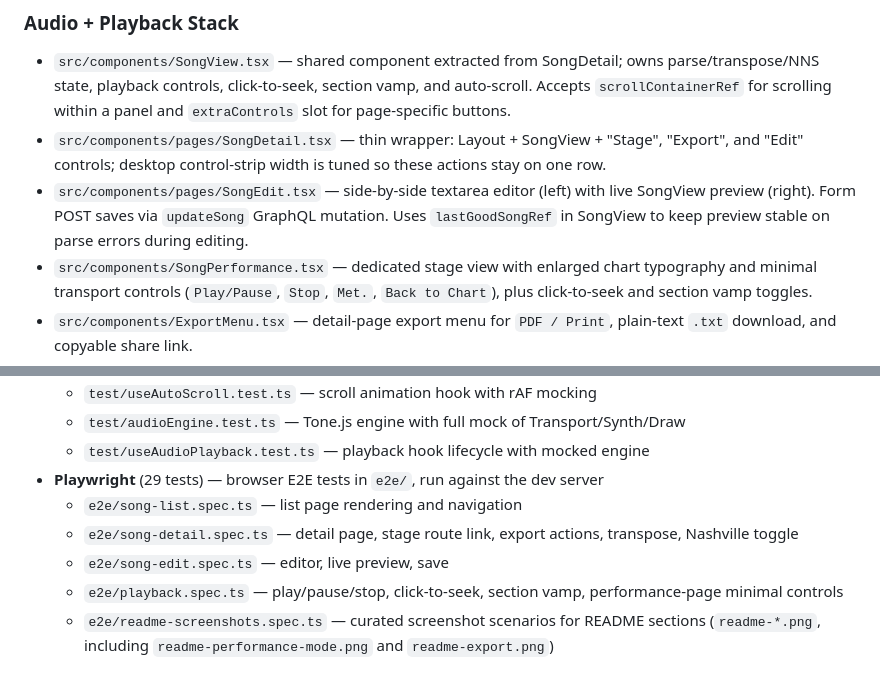
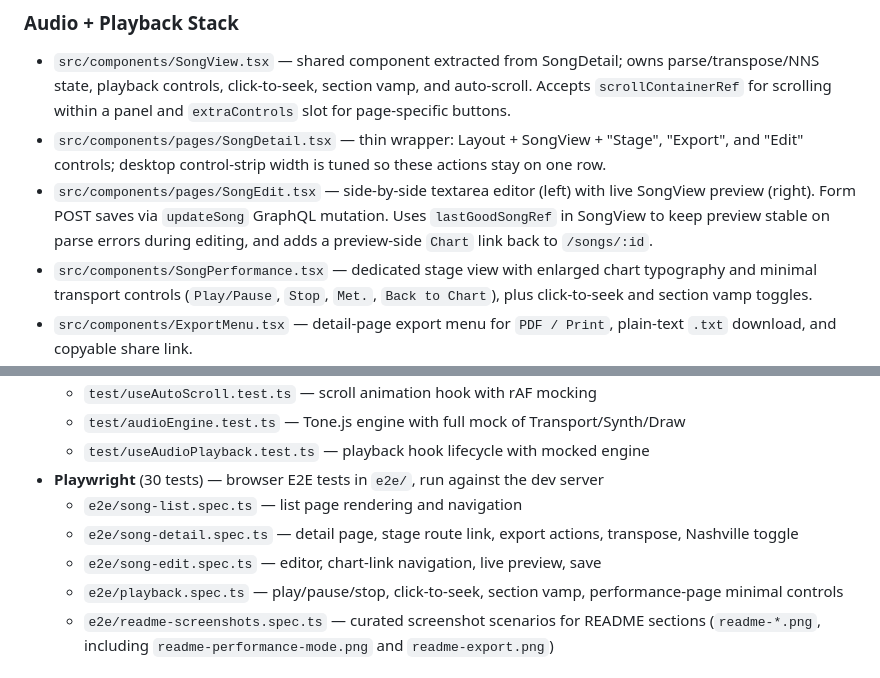
Before and after one commit to williamcotton/songsheet-app, a Markdown page: CLAUDE.md, 2 parts joined by grey strips. Drawn GitHub-style.

```diff
--- a/CLAUDE.md
+++ b/CLAUDE.md
@@ -37,7 +37,7 @@ This app is a server-rendered React app (not a single-file SPA). `server.ts` hos
 
 - `src/components/SongView.tsx` — shared component extracted from SongDetail; owns parse/transpose/NNS state, playback controls, click-to-seek, section vamp, and auto-scroll. Accepts `scrollContainerRef` for scrolling within a panel and `extraControls` slot for page-specific buttons.
 - `src/components/pages/SongDetail.tsx` — thin wrapper: Layout + SongView + "Stage", "Export", and "Edit" controls; desktop control-strip width is tuned so these actions stay on one row.
-- `src/components/pages/SongEdit.tsx` — side-by-side textarea editor (left) with live SongView preview (right). Form POST saves via `updateSong` GraphQL mutation. Uses `lastGoodSongRef` in SongView to keep preview stable on parse errors during editing.
+- `src/components/pages/SongEdit.tsx` — side-by-side textarea editor (left) with live SongView preview (right). Form POST saves via `updateSong` GraphQL mutation. Uses `lastGoodSongRef` in SongView to keep preview stable on parse errors during editing, and adds a preview-side `Chart` link back to `/songs/:id`.
 - `src/components/SongPerformance.tsx` — dedicated stage view with enlarged chart typography and minimal transport controls (`Play/Pause`, `Stop`, `Met.`, `Back to Chart`), plus click-to-seek and section vamp toggles.
 - `src/components/ExportMenu.tsx` — detail-page export menu for `PDF / Print`, plain-text `.txt` download, and copyable share link.
 - `src/useAudioPlayback.ts` wraps engine lifecycle/state (`stopped`/`playing`/`paused`), owns `activeHighlight` and vamp state, and bridges callbacks into React state. Accepts `initialBpm`. Includes Safari audio-interruption recovery: visibility change, focus, pageshow, user-gesture, and 3-second polling while playing.
@@ -69,10 +69,10 @@ Two test systems configured via `vitest.config.ts` and `playwright.config.ts`:
   - `test/useAutoScroll.test.ts` — scroll animation hook with rAF mocking
   - `test/audioEngine.test.ts` — Tone.js engine with full mock of Transport/Synth/Draw
   - `test/useAudioPlayback.test.ts` — playback hook lifecycle with mocked engine
-- **Playwright** (29 tests) — browser E2E tests in `e2e/`, run against the dev server
+- **Playwright** (30 tests) — browser E2E tests in `e2e/`, run against the dev server
   - `e2e/song-list.spec.ts` — list page rendering and navigation
   - `e2e/song-detail.spec.ts` — detail page, stage route link, export actions, transpose, Nashville toggle
-  - `e2e/song-edit.spec.ts` — editor, live preview, save
+  - `e2e/song-edit.spec.ts` — editor, chart-link navigation, live preview, save
   - `e2e/playback.spec.ts` — play/pause/stop, click-to-seek, section vamp, performance-page minimal controls
   - `e2e/readme-screenshots.spec.ts` — curated screenshot scenarios for README sections (`readme-*.png`, including `readme-performance-mode.png` and `readme-export.png`)
 
```
Also changed, not shown: README.md (+1 -1 lines), screenshots/readme-live-edit.png, 2 other files.
